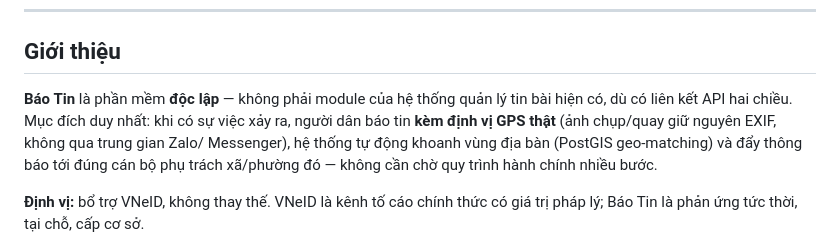
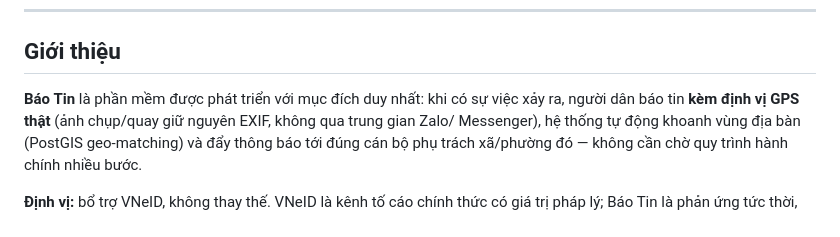
Before and after one commit to anhtaictv/BaoTin, a Markdown page: README.md, the part around the change. Drawn GitHub-style.

```diff
--- a/README.md
+++ b/README.md
@@ -18,8 +18,7 @@ thông thường.
 
 ## Giới thiệu
 
-**Báo Tin** là phần mềm **độc lập** — không phải module của hệ thống quản lý tin bài hiện
-có, dù có liên kết API hai chiều. Mục đích duy nhất: khi có sự việc xảy ra, người dân báo
+**Báo Tin** là phần mềm được phát triển với mục đích duy nhất: khi có sự việc xảy ra, người dân báo
 tin **kèm định vị GPS thật** (ảnh chụp/quay giữ nguyên EXIF, không qua trung gian Zalo/
 Messenger), hệ thống tự động khoanh vùng địa bàn (PostGIS geo-matching) và đẩy thông báo
 tới đúng cán bộ phụ trách xã/phường đó — không cần chờ quy trình hành chính nhiều bước.
```
